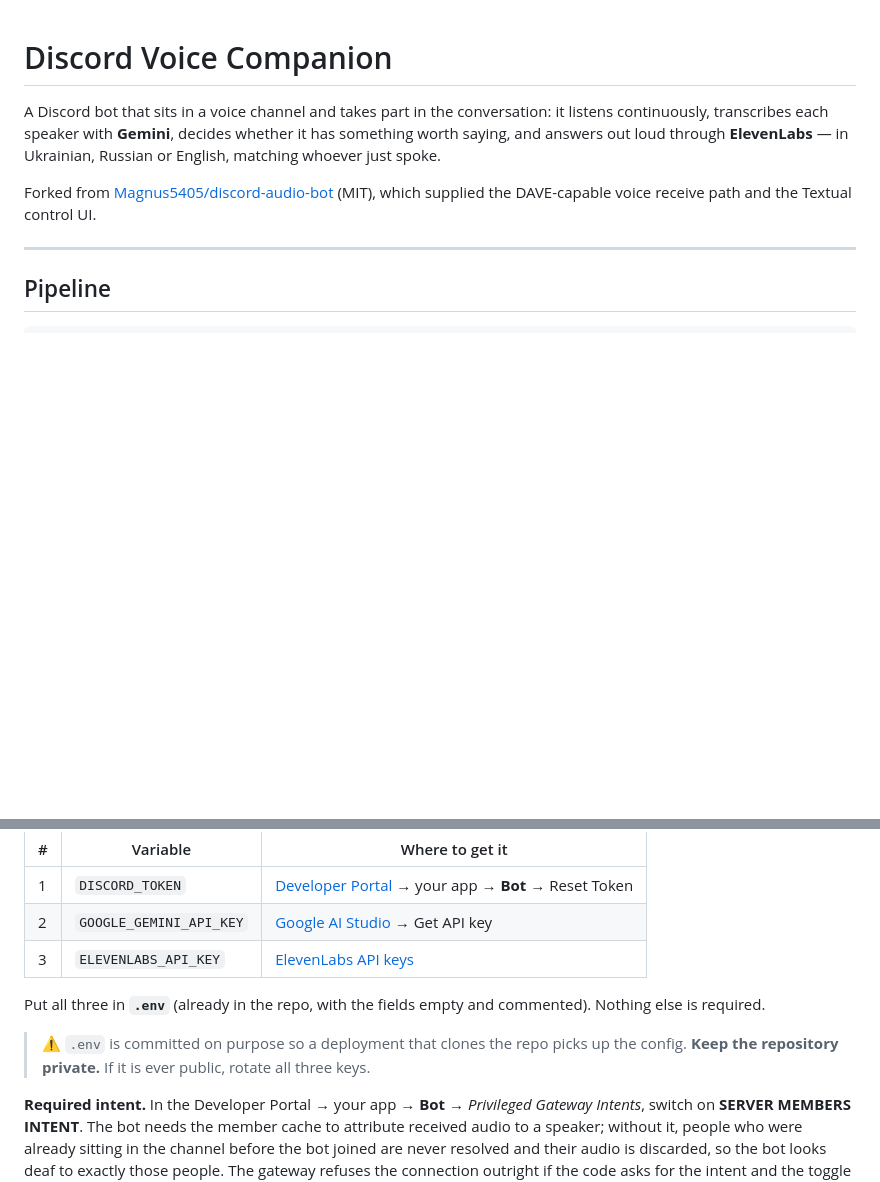
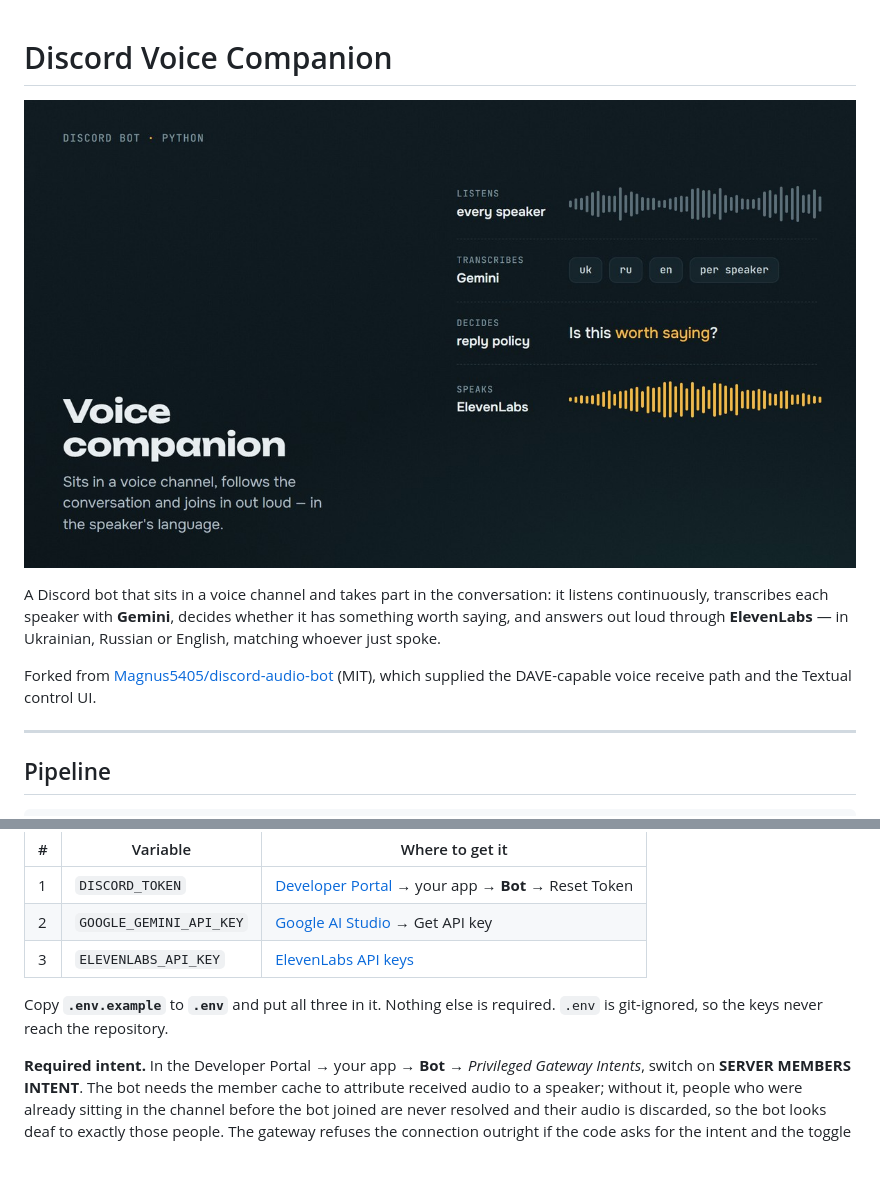
Before and after one commit to heavy-shark/discord-voice-companion, a Markdown page: README.md, 2 parts joined by grey strips. Rendered like a GitHub page; pictures changed too: docs/cover.jpg (added); blank space fills up the shorter version.

Commit message:
Prepare for public release: .env.example, ignore local config, cover image
Keys now live only in a git-ignored .env; the README explains how to create it.

Co-Authored-By: Claude Opus 5.5 <noreply@anthropic.com>

```diff
--- a/README.md
+++ b/README.md
@@ -1,4 +1,6 @@
 # Discord Voice Companion
+
+![Discord Voice Companion](docs/cover.jpg)
 
 A Discord bot that sits in a voice channel and takes part in the conversation: it
 listens continuously, transcribes each speaker with **Gemini**, decides whether it
@@ -61,12 +63,8 @@ and, since DAVE, not workable anyway), and two API keys.
 | 2 | `GOOGLE_GEMINI_API_KEY` | [Google AI Studio](https://aistudio.google.com/) → Get API key |
 | 3 | `ELEVENLABS_API_KEY` | [ElevenLabs API keys](https://elevenlabs.io/app/settings/api-keys) |
 
-Put all three in **`.env`** (already in the repo, with the fields empty and
-commented). Nothing else is required.
-
-> ⚠️ `.env` is committed on purpose so a deployment that clones the repo picks up
-> the config. **Keep the repository private.** If it is ever public, rotate all
-> three keys.
+Copy **`.env.example`** to **`.env`** and put all three in it. Nothing else is
+required. `.env` is git-ignored, so the keys never reach the repository.
 
 **Required intent.** In the Developer Portal → your app → **Bot** → *Privileged
 Gateway Intents*, switch on **SERVER MEMBERS INTENT**. The bot needs the member
```
Also changed, not shown: 2 other files.
